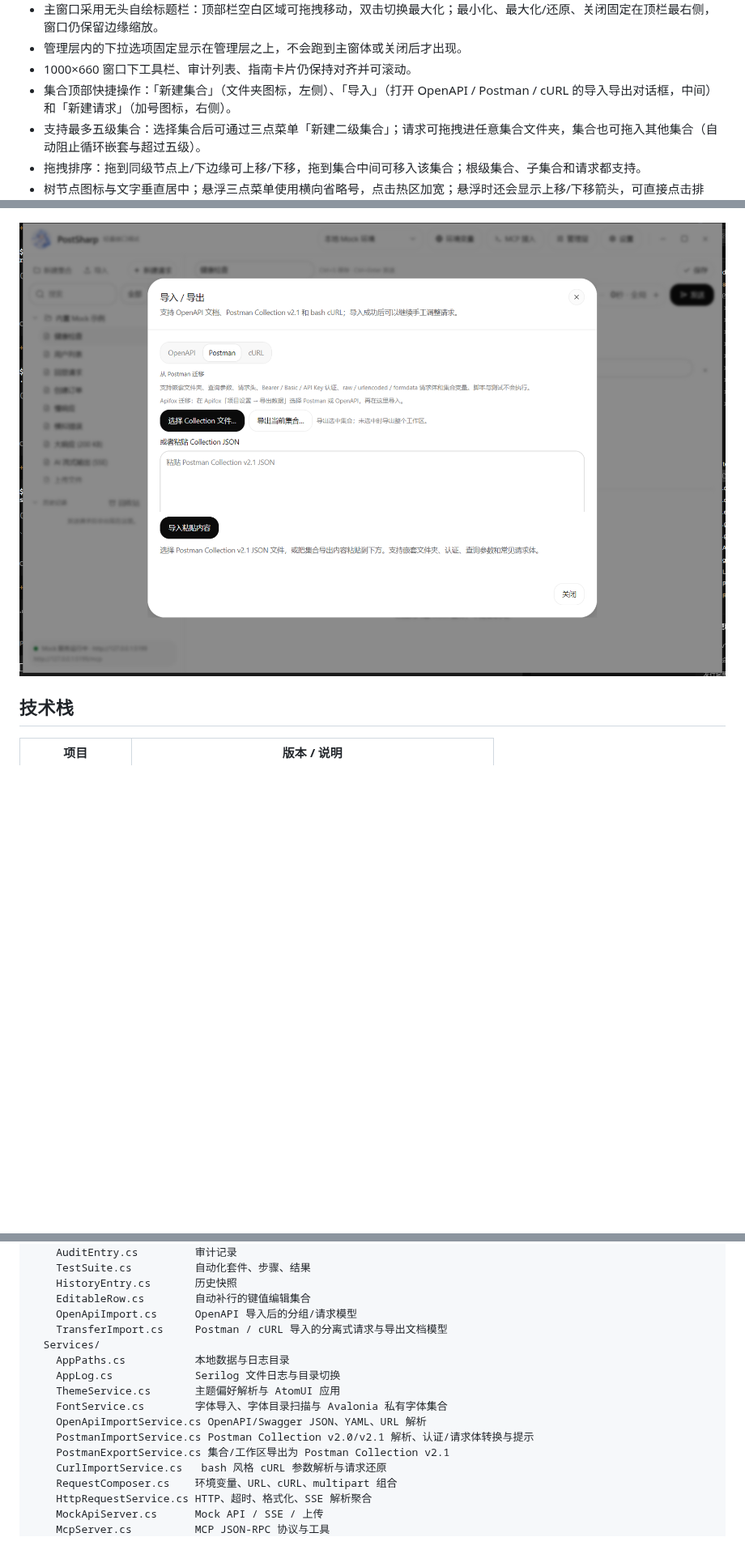
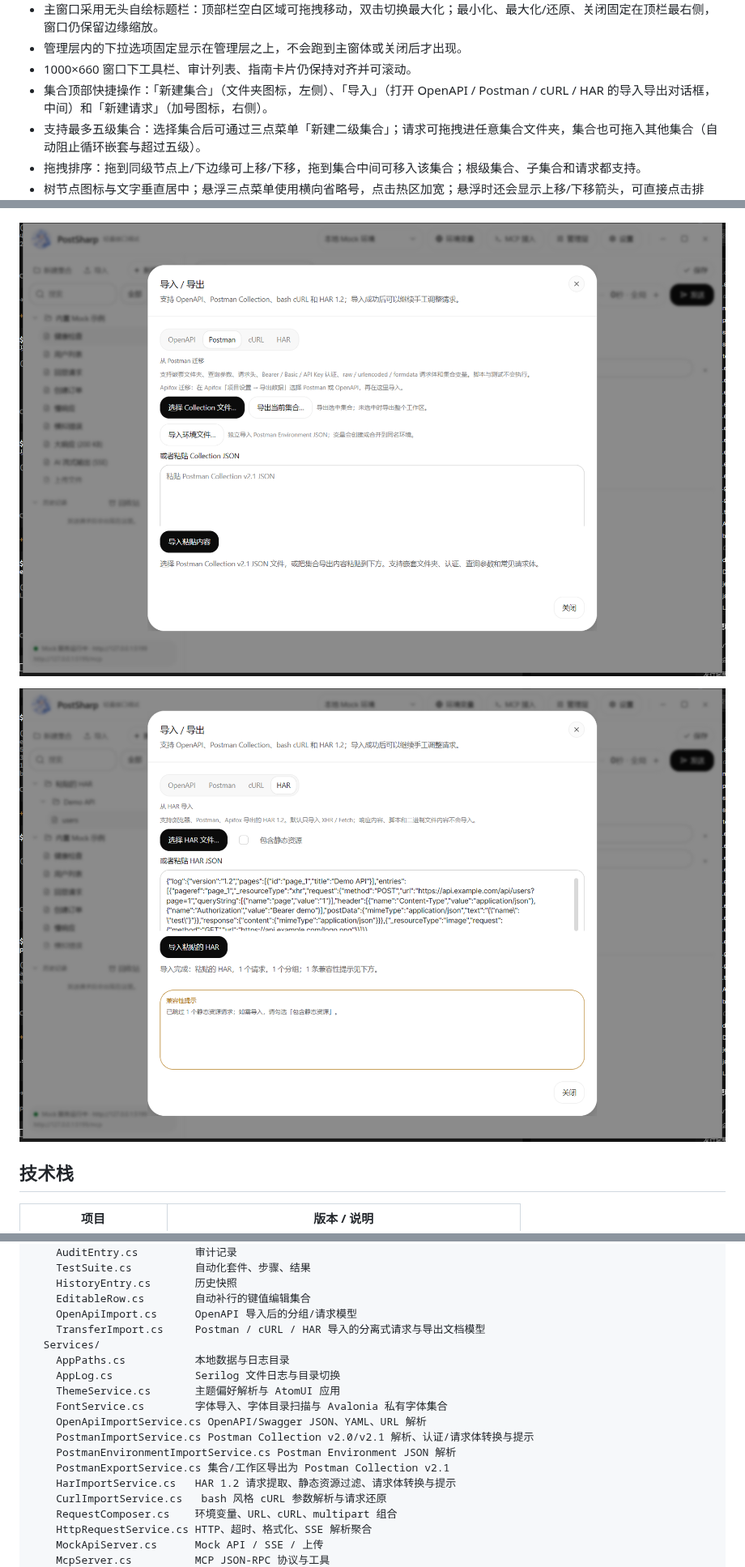
Before and after one commit to mrsealhh/postsharp, a Markdown page: README.md, 3 parts joined by grey strips. Shown at 81% size. Rendered like a GitHub page; pictures changed too: docs/har-import.png (added), docs/postman-import.png; blank space fills up the shorter version.

Commit message:
feat: add HAR and Postman environment imports

```diff
--- a/README.md
+++ b/README.md
@@ -82,7 +85,7 @@ PostSharp 的定位是：
 - 主窗口采用无头自绘标题栏：顶部栏空白区域可拖拽移动，双击切换最大化；最小化、最大化/还原、关闭固定在顶栏最右侧，窗口仍保留边缘缩放。
 - 管理层内的下拉选项固定显示在管理层之上，不会跑到主窗体或关闭后才出现。
 - 1000×660 窗口下工具栏、审计列表、指南卡片仍保持对齐并可滚动。
-- 集合顶部快捷操作：「新建集合」（文件夹图标，左侧）、「导入」（打开 OpenAPI / Postman / cURL 的导入导出对话框，中间）和「新建请求」（加号图标，右侧）。
+- 集合顶部快捷操作：「新建集合」（文件夹图标，左侧）、「导入」（打开 OpenAPI / Postman / cURL / HAR 的导入导出对话框，中间）和「新建请求」（加号图标，右侧）。
 - 支持最多五级集合：选择集合后可通过三点菜单「新建二级集合」；请求可拖拽进任意集合文件夹，集合也可拖入其他集合（自动阻止循环嵌套与超过五级）。
 - 拖拽排序：拖到同级节点上/下边缘可上移/下移，拖到集合中间可移入该集合；根级集合、子集合和请求都支持。
 - 树节点图标与文字垂直居中；悬浮三点菜单使用横向省略号，点击热区加宽；悬浮时还会显示上移/下移箭头，可直接点击排序。
@@ -100,6 +103,8 @@ PostSharp 的定位是：
 
 ![Postman Collection 导入 / 导出](docs/postman-import.png)
 
+![HAR 导入](docs/har-import.png)
+
 ## 技术栈
 
 | 项目 | 版本 / 说明 |
@@ -424,7 +433,7 @@ src/PostSharp/
     HistoryEntry.cs       历史快照
     EditableRow.cs        自动补行的键值编辑集合
     OpenApiImport.cs      OpenAPI 导入后的分组/请求模型
-    TransferImport.cs     Postman / cURL 导入的分离式请求与导出文档模型
+    TransferImport.cs     Postman / cURL / HAR 导入的分离式请求与导出文档模型
   Services/
     AppPaths.cs           本地数据与日志目录
     AppLog.cs             Serilog 文件日志与目录切换
@@ -432,7 +441,9 @@ src/PostSharp/
     FontService.cs        字体导入、字体目录扫描与 Avalonia 私有字体集合
     OpenApiImportService.cs OpenAPI/Swagger JSON、YAML、URL 解析
     PostmanImportService.cs Postman Collection v2.0/v2.1 解析、认证/请求体转换与提示
+    PostmanEnvironmentImportService.cs Postman Environment JSON 解析
     PostmanExportService.cs 集合/工作区导出为 Postman Collection v2.1
+    HarImportService.cs   HAR 1.2 请求提取、静态资源过滤、请求体转换与提示
     CurlImportService.cs   bash 风格 cURL 参数解析与请求还原
     RequestComposer.cs    环境变量、URL、cURL、multipart 组合
     HttpRequestService.cs HTTP、超时、格式化、SSE 解析聚合
```
Also changed, not shown: other parts of README.md (+30 -14 lines), 8 other files.
